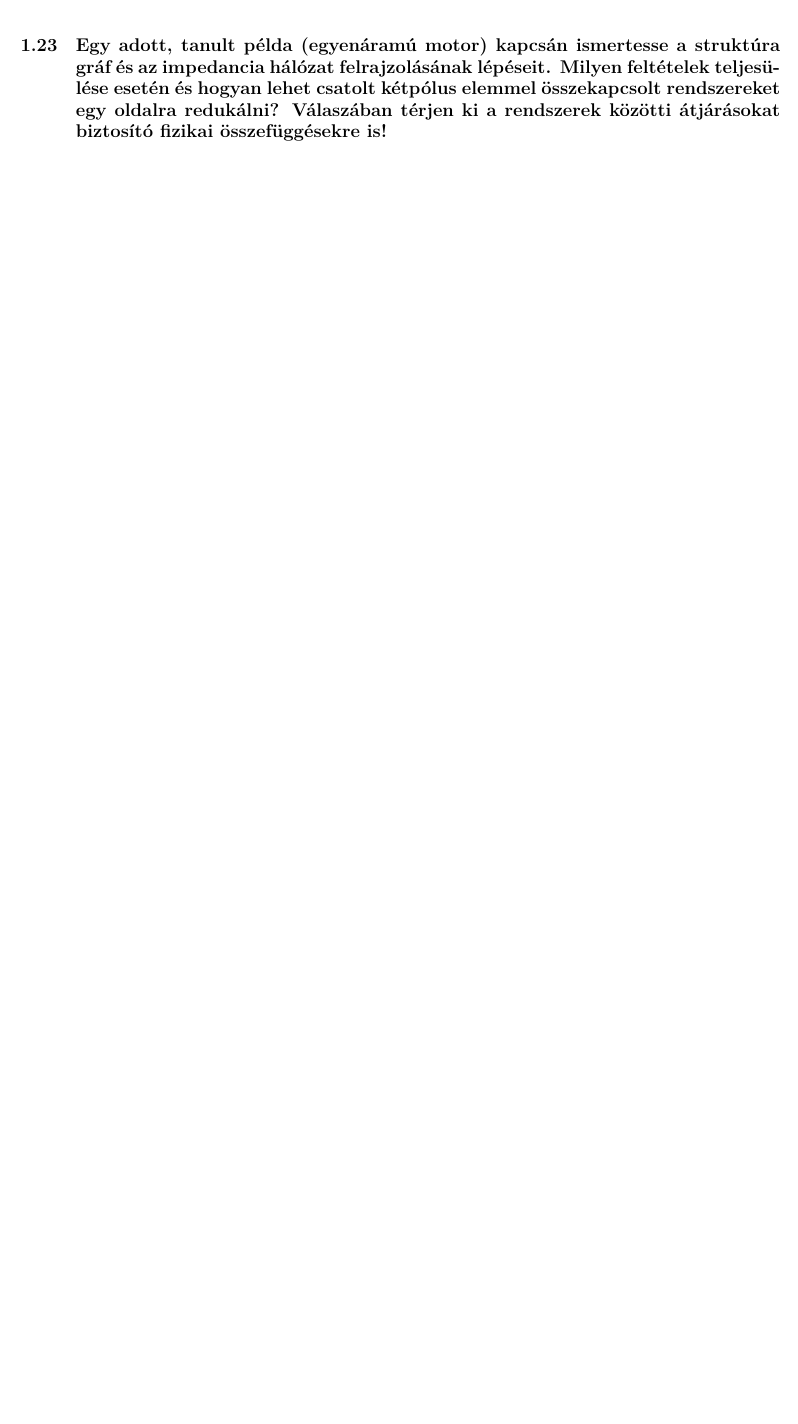
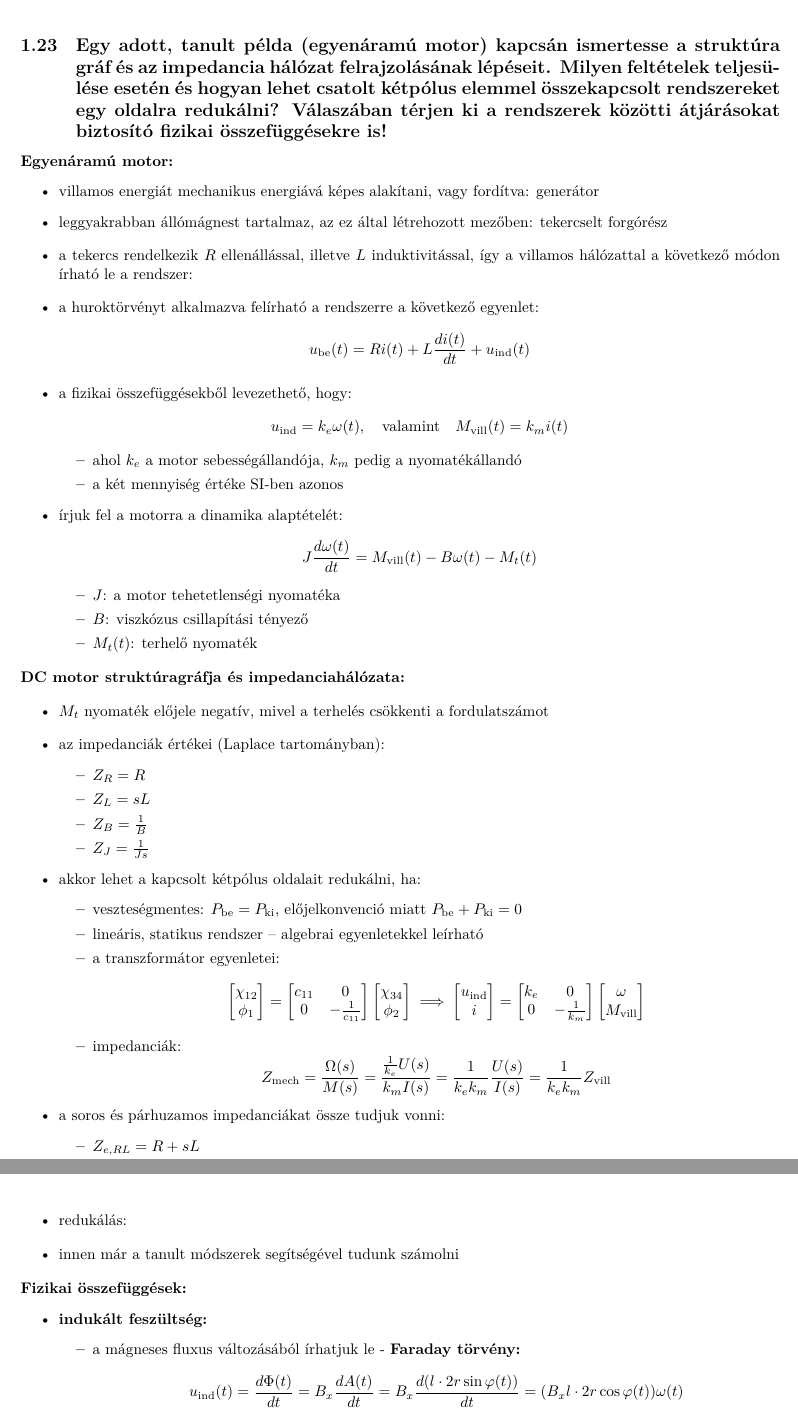
Before and after one commit to gergovari/mecha-v, a LaTeX document (main.tex, which reads content/mechatronika/subs/23.tex): part of page 39 of 71 before the commit and two parts of pages 39 and 40 of 72 after it, the two joined at a grey line, cut so that both start at the same text, the shorter picture padded with empty space. Compiled offline with XeLaTeX.

Commit message:
add text and formulas for Mecha Q23

```diff
--- a/content/mechatronika/subs/23.tex
+++ b/content/mechatronika/subs/23.tex
@@ -1 +1,81 @@
 \subsection{Egy adott, tanult példa (egyenáramú motor) kapcsán ismertesse a struktúra gráf és az impedancia hálózat felrajzolásának lépéseit. Milyen feltételek teljesülése esetén és hogyan lehet csatolt kétpólus elemmel összekapcsolt rendszereket egy oldalra redukálni? Válaszában térjen ki a rendszerek közötti átjárásokat biztosító fizikai összefüggésekre is!}
+
+\noindent \textbf{Egyenáramú motor:}
+\begin{itemize}
+    \item villamos energiát mechanikus energiává képes alakítani, vagy fordítva: generátor
+    \item leggyakrabban állómágnest tartalmaz, az ez által létrehozott mezőben: tekercselt forgórész
+\end{itemize}
+
+% [Diagram: DC motor felépítése]
+
+\begin{itemize}
+    \item a tekercs rendelkezik $R$ ellenállással, illetve $L$ induktivitással, így a villamos hálózattal a következő módon írható le a rendszer:
+\end{itemize}
+
+% [Diagram: DC motor helyettesítő kapcsolási rajza]
+
+\begin{itemize}
+    \item a huroktörvényt alkalmazva felírható a rendszerre a következő egyenlet:
+    $$ u_{\text{be}}(t) = R i(t) + L \frac{di(t)}{dt} + u_{\text{ind}}(t) $$
+    \item a fizikai összefüggésekből levezethető, hogy:
+    $$ u_{\text{ind}} = k_e \omega(t), \quad \text{valamint} \quad M_{\text{vill}}(t) = k_m i(t) $$
+    \begin{itemize}
+        \item ahol $k_e$ a motor sebességállandója, $k_m$ pedig a nyomatékállandó
+        \item a két mennyiség értéke SI-ben azonos
+    \end{itemize}
+    \item írjuk fel a motorra a dinamika alaptételét:
+    $$ J \frac{d\omega(t)}{dt} = M_{\text{vill}}(t) - B \omega(t) - M_t(t) $$
+    \begin{itemize}
+        \item $J$: a motor tehetetlenségi nyomatéka
+        \item $B$: viszkózus csillapítási tényező
+        \item $M_t(t)$: terhelő nyomaték
+    \end{itemize}
+\end{itemize}
+
+\noindent \textbf{DC motor struktúragráfja és impedanciahálózata:}
+
+% [Diagram: DC motor struktúragráfja]
+
+\begin{itemize}
+    \item $M_t$ nyomaték előjele negatív, mivel a terhelés csökkenti a fordulatszámot
+\end{itemize}
+
+% [Diagram: DC motor impedanciahálózata]
+
+\begin{itemize}
+    \item az impedanciák értékei (Laplace tartományban):
+    \begin{itemize}
+        \item $Z_R = R$
+        \item $Z_L = sL$
+        \item $Z_B = \frac{1}{B}$
+        \item $Z_J = \frac{1}{Js}$
+    \end{itemize}
+    \item akkor lehet a kapcsolt kétpólus oldalait redukálni, ha:
+    \begin{itemize}
+        \item veszteségmentes: $P_{\text{be}} = P_{\text{ki}}$, előjelkonvenció miatt $P_{\text{be}} + P_{\text{ki}} = 0$
+        \item lineáris, statikus rendszer -- algebrai egyenletekkel leírható
+        \item a transzformátor egyenletei:
+        $$ \begin{bmatrix} \chi_{12} \\ \phi_1 \end{bmatrix} = \begin{bmatrix} c_{11} & 0 \\ 0 & -\frac{1}{c_{11}} \end{bmatrix} \begin{bmatrix} \chi_{34} \\ \phi_2 \end{bmatrix} \implies \begin{bmatrix} u_{\text{ind}} \\ i \end{bmatrix} = \begin{bmatrix} k_e & 0 \\ 0 & -\frac{1}{k_m} \end{bmatrix} \begin{bmatrix} \omega \\ M_{\text{vill}} \end{bmatrix} $$
+        \item impedanciák:
+        $$ Z_{\text{mech}} = \frac{\Omega(s)}{M(s)} = \frac{\frac{1}{k_e} U(s)}{k_m I(s)} = \frac{1}{k_e k_m} \frac{U(s)}{I(s)} = \frac{1}{k_e k_m} Z_{\text{vill}} $$
+    \end{itemize}
+    \item a soros és párhuzamos impedanciákat össze tudjuk vonni:
+    \begin{itemize}
+        \item $Z_{e, RL} = R + sL$
+        \item $Z_{e, BJ} = \frac{1}{B + Js}$
+    \end{itemize}
+    \item redukálás:
+\end{itemize}
+
+% [Diagram: Redukált impedanciahálózat]
+
+\begin{itemize}
+    \item innen már a tanult módszerek segítségével tudunk számolni
+\end{itemize}
+
+\noindent \textbf{Fizikai összefüggések:}
+\begin{itemize}
+    \item \textbf{indukált feszültség:}
+    \begin{itemize}
+        \item a mágneses fluxus változásából írhatjuk le - \textbf{Faraday törvény:}
+        $$ u_{\text{ind}}(t) = \frac{d\Phi(t)}{dt} = B_x \frac{dA(t)}{dt} = B_x \frac{d(l \cdot 2r \sin\varphi(t))}{dt} = (B_x l \cdot 2r \cos\varphi(t)) \omega(t) $$
```
Also changed, not shown: content/mechatronika/subs/23.tex (19 more changed lines).
